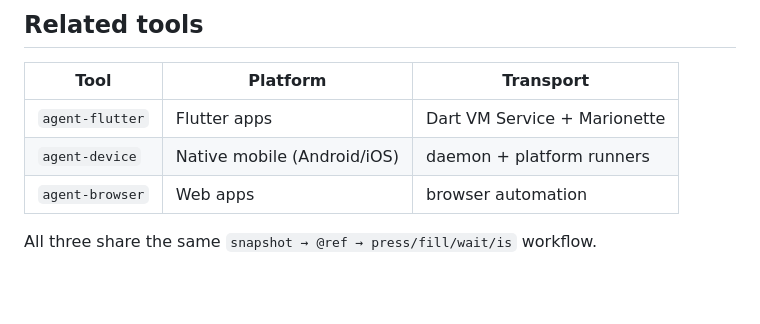
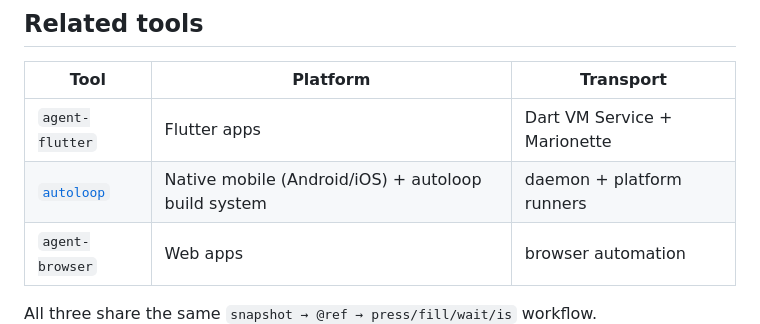
Before and after one commit to beastoin/agent-flutter, a Markdown page: README.md, the part around the change. GitHub-like rendering; blank space fills up the shorter version.

Commit message:
docs: update agent-device reference to autoloop
Co-Authored-By: Claude Opus 4.6 <noreply@anthropic.com>

```diff
--- a/README.md
+++ b/README.md
@@ -157,7 +157,7 @@ node dist/cli.mjs --help
 | Tool | Platform | Transport |
 |---|---|---|
 | `agent-flutter` | Flutter apps | Dart VM Service + Marionette |
-| `agent-device` | Native mobile (Android/iOS) | daemon + platform runners |
+| [`autoloop`](https://github.com/beastoin/autoloop) | Native mobile (Android/iOS) + autoloop build system | daemon + platform runners |
 | `agent-browser` | Web apps | browser automation |
 
 All three share the same `snapshot → @ref → press/fill/wait/is` workflow.
```
